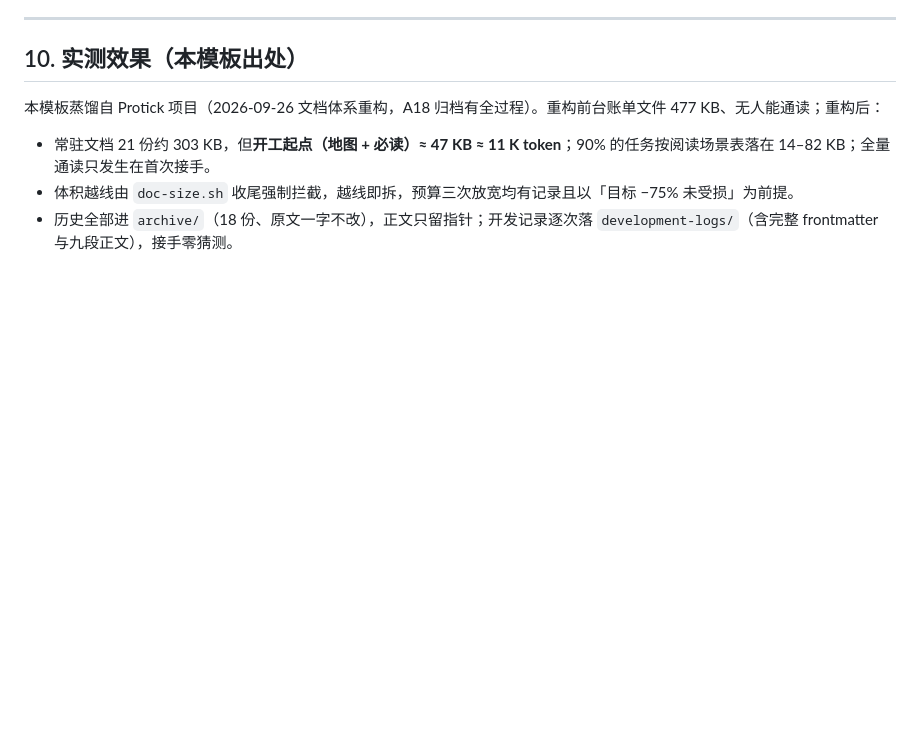
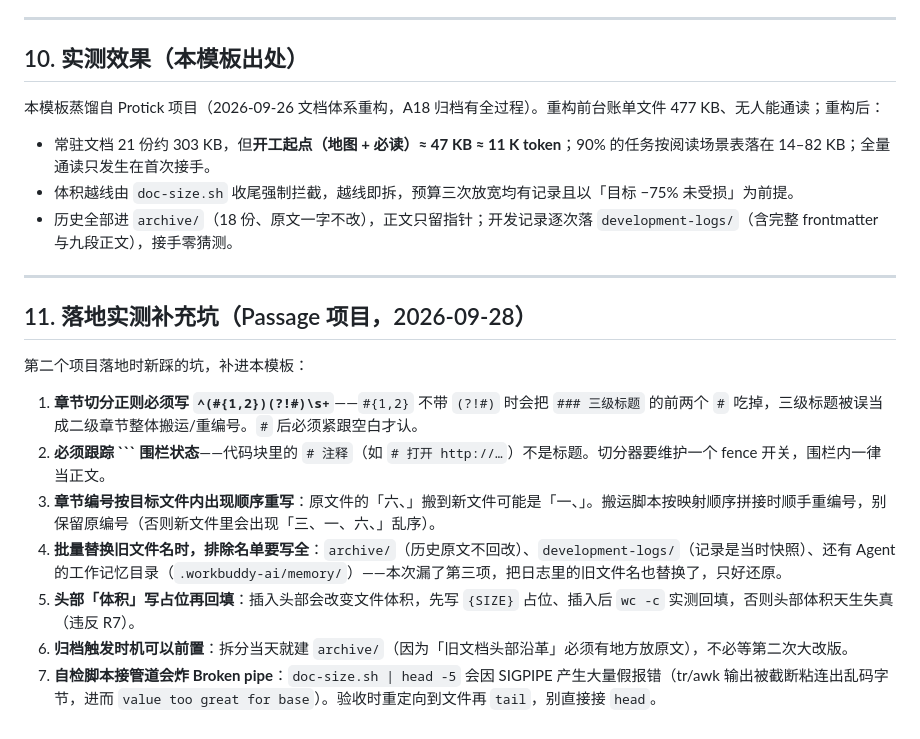
Before and after one commit to wingkit517/Passage, a Markdown page: skills/docs-system-template/SKILL.md, the part around the change. Rendered like a GitHub page; blank space fills up the shorter version.

Commit message:
skill：docs-system-template 补 §11 落地实测坑（Passage 项目实测：标题正则 / 围栏 / 编号重写 / 排除名单 / 体积回填 / 归档时机 / 管道 SIGPIPE）

````diff
--- a/skills/docs-system-template/SKILL.md
+++ b/skills/docs-system-template/SKILL.md
@@ -293,3 +293,17 @@ exit "$fail"
 - 常驻文档 21 份约 303 KB，但**开工起点（地图 + 必读）≈ 47 KB ≈ 11 K token**；90% 的任务按阅读场景表落在 14–82 KB；全量通读只发生在首次接手。
 - 体积越线由 `doc-size.sh` 收尾强制拦截，越线即拆，预算三次放宽均有记录且以「目标 −75% 未受损」为前提。
 - 历史全部进 `archive/`（18 份、原文一字不改），正文只留指针；开发记录逐次落 `development-logs/`（含完整 frontmatter 与九段正文），接手零猜测。
+
+---
+
+## 11. 落地实测补充坑（Passage 项目，2026-09-28）
+
+第二个项目落地时新踩的坑，补进本模板：
+
+1. **章节切分正则必须写 `^(#{1,2})(?!#)\s+`**——`#{1,2}` 不带 `(?!#)` 时会把 `### 三级标题` 的前两个 `#` 吃掉，三级标题被误当成二级章节整体搬运/重编号。`#` 后必须紧跟空白才认。
+2. **必须跟踪 ``` 围栏状态**——代码块里的 `# 注释`（如 `# 打开 http://…`）不是标题。切分器要维护一个 fence 开关，围栏内一律当正文。
+3. **章节编号按目标文件内出现顺序重写**：原文件的「六、」搬到新文件可能是「一、」。搬运脚本按映射顺序拼接时顺手重编号，别保留原编号（否则新文件里会出现「三、一、六、」乱序）。
+4. **批量替换旧文件名时，排除名单要写全**：`archive/`（历史原文不回改）、`development-logs/`（记录是当时快照）、还有 Agent 的工作记忆目录（`.workbuddy-ai/memory/`）——本次漏了第三项，把日志里的旧文件名也替换了，只好还原。
+5. **头部「体积」写占位再回填**：插入头部会改变文件体积，先写 `{SIZE}` 占位、插入后 `wc -c` 实测回填，否则头部体积天生失真（违反 R7）。
+6. **归档触发时机可以前置**：拆分当天就建 `archive/`（因为「旧文档头部沿革」必须有地方放原文），不必等第二次大改版。
+7. **自检脚本接管道会炸 Broken pipe**：`doc-size.sh | head -5` 会因 SIGPIPE 产生大量假报错（tr/awk 输出被截断粘连出乱码字节，进而 `value too great for base`）。验收时重定向到文件再 `tail`，别直接接 `head`。
````
